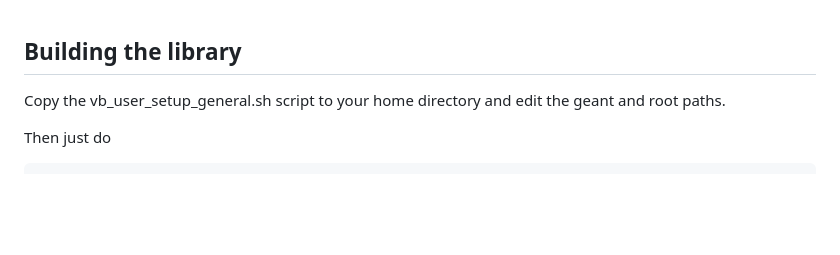
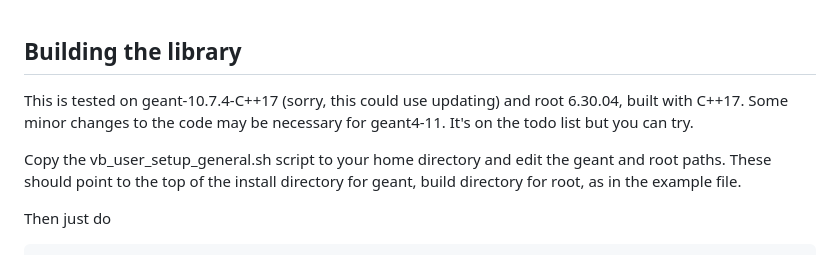
Before and after one commit to DSLeonard-coding/VolumeBuilders, a Markdown page: HowToBuild.md, the part around the change. GitHub-like rendering; blank space fills up the shorter version.

````diff
--- a/HowToBuild.md
+++ b/HowToBuild.md
@@ -1,5 +1,9 @@
 ## Building the library
-Copy the vb_user_setup_general.sh script to your home directory and edit the geant and root paths.
+This is tested on geant-10.7.4-C++17  (sorry, this could use updating) and root 6.30.04, built with C++17.
+Some minor changes to the code may be necessary for geant4-11.  It's on the todo list but you can try.
+
+Copy the vb_user_setup_general.sh script to your home directory and edit the geant and root paths.  These should point to the top of the install directory for geant, build directory for root, as in the example file.
+
 
 Then just do
 ```bash
````
Also changed, not shown: README.md (+7 -7 lines).
